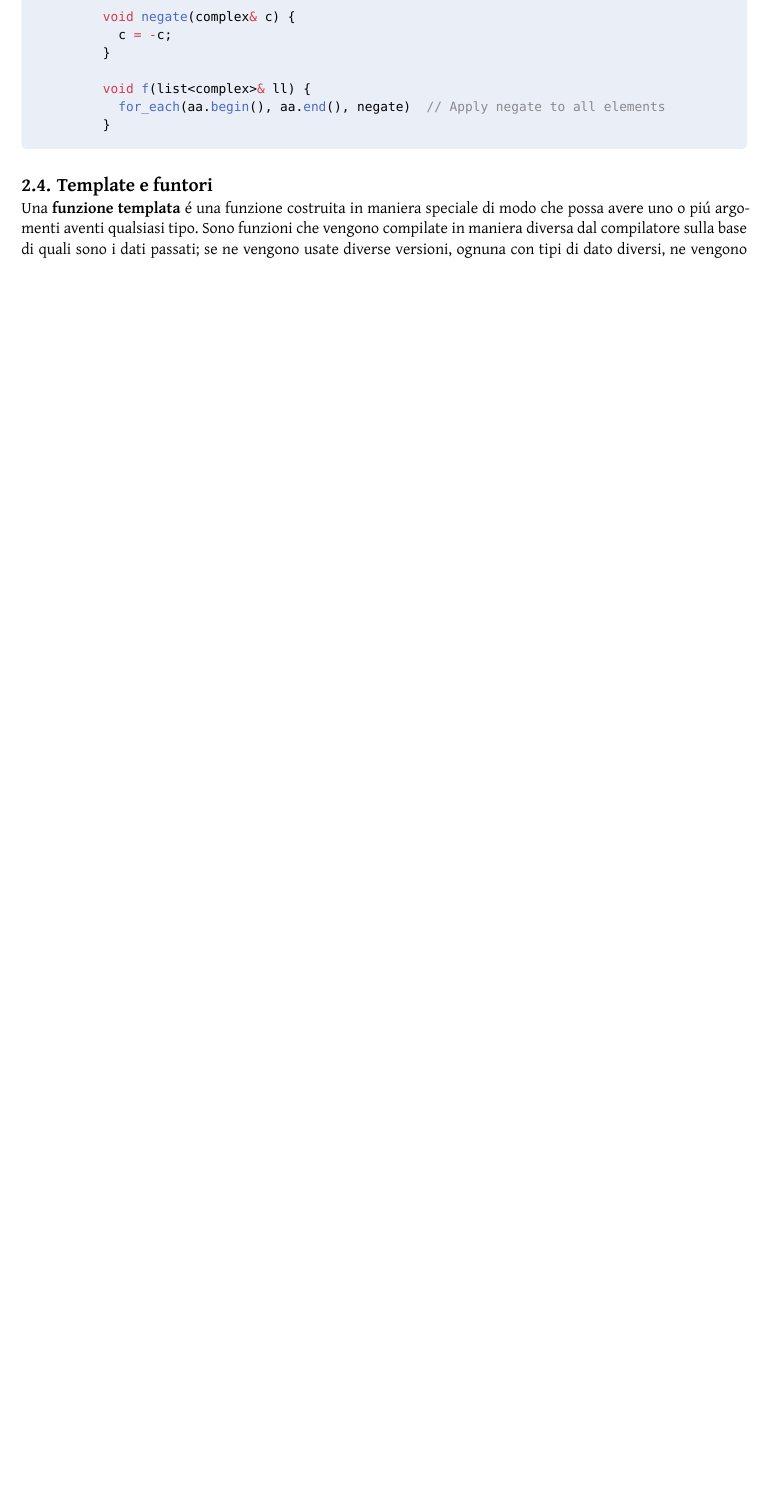
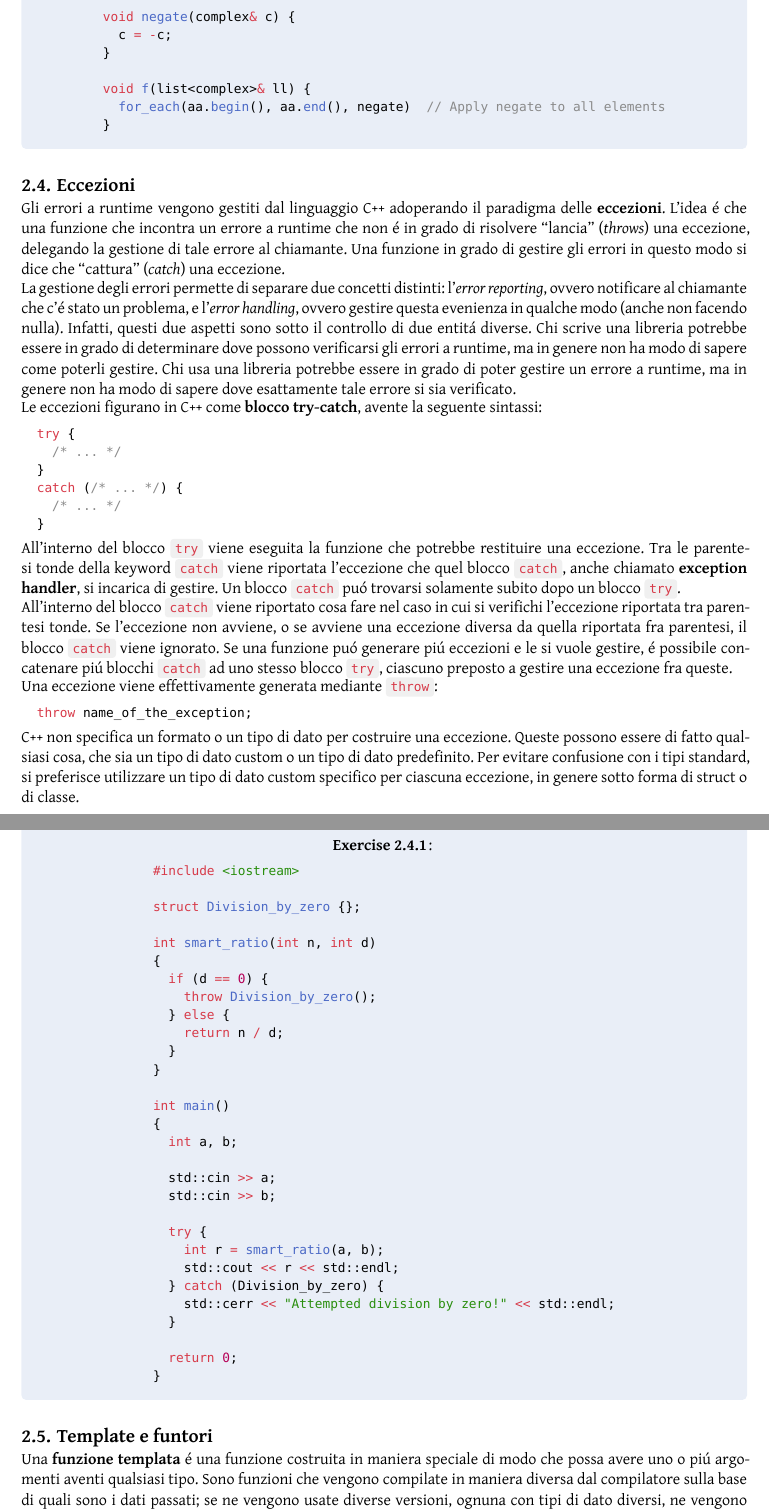
Before and after one commit to Skimmeroni/Appunti, a Typst document (C++/C++_appunti.typ, which reads C++/Oggetti/Eccezioni.typ): part of page 48 of 53 before the commit and two parts of pages 48 and 49 of 54 after it, the two joined at a grey line, cut so that both start at the same text, the shorter picture padded with empty space. The pictures show the PDF file C++/C++_appunti.pdf that the author committed with the source.

Commit message:
Programmazione C++: aggiunte delle note sulle eccezioni

````diff
--- /dev/null
+++ b/C++/Oggetti/Eccezioni.typ
@@ -0,0 +1,91 @@
+#import "../C++_definizioni.typ": *
+
+Gli errori a runtime vengono gestiti dal linguaggio C++ adoperando il
+paradigma delle *eccezioni*. L'idea é che una funzione che incontra un
+errore a runtime che non é in grado di risolvere "lancia" (_throws_)
+una eccezione, delegando la gestione di tale errore al chiamante. Una
+funzione in grado di gestire gli errori in questo modo si dice che
+"cattura" (_catch_) una eccezione.
+
+La gestione degli errori permette di separare due concetti distinti:
+l'_error reporting_, ovvero notificare al chiamante che c'é stato un
+problema, e l'_error handling_, ovvero gestire questa evenienza in
+qualche modo (anche non facendo nulla). Infatti, questi due aspetti
+sono sotto il controllo di due entitá diverse. Chi scrive una libreria
+potrebbe essere in grado di determinare dove possono verificarsi gli
+errori a runtime, ma in genere non ha modo di sapere come poterli
+gestire. Chi usa una libreria potrebbe essere in grado di poter gestire
+un errore a runtime, ma in genere non ha modo di sapere dove esattamente
+tale errore si sia verificato.
+
+Le eccezioni figurano in C++ come *blocco try-catch*, avente la seguente
+sintassi:
+
+```
+	try {
+		/* ... */
+	}
+	catch (/* ... */) {
+		/* ... */
+	}
+```
+
+All'interno del blocco `try` viene eseguita la funzione che potrebbe
+restituire una eccezione. Tra le parentesi tonde della keyword `catch`
+viene riportata l'eccezione che quel blocco `catch`, anche chiamato
+*exception handler*, si incarica di gestire. Un blocco `catch` puó
+trovarsi solamente subito dopo un blocco `try`.
+
+All'interno del blocco `catch` viene riportato cosa fare nel caso in
+cui si verifichi l'eccezione riportata tra parentesi tonde. Se l'eccezione
+non avviene, o se avviene una eccezione diversa da quella riportata fra
+parentesi, il blocco `catch` viene ignorato. Se una funzione puó generare
+piú eccezioni e le si vuole gestire, é possibile concatenare piú blocchi
+`catch` ad uno stesso blocco `try`, ciascuno preposto a gestire una eccezione
+fra queste.
+
+Una eccezione viene effettivamente generata mediante `throw`:
+
+```
+	throw name_of_the_exception;
+```
+
+C++ non specifica un formato o un tipo di dato per costruire una eccezione.
+Queste possono essere di fatto qualsiasi cosa, che sia un tipo di dato custom
+o un tipo di dato predefinito. Per evitare confusione con i tipi standard, si
+preferisce utilizzare un tipo di dato custom specifico per ciascuna eccezione,
+in genere sotto forma di struct o di classe.
+
+#exercise[
+	```
+	#include <iostream>
+
+	struct Division_by_zero {};
+
+	int smart_ratio(int n, int d)
+	{
+		if (d == 0) {
+			throw Division_by_zero();
+		} else {
+			return n / d;
+		}
+	}
+
+	int main()
+	{
+		int a, b;
+
+		std::cin >> a;
+		std::cin >> b;
+
+		try {
+			int r = smart_ratio(a, b);
+			std::cout << r << std::endl;
+		} catch (Division_by_zero) {
+			std::cerr << "Attempted division by zero!" << std::endl;
+		}
+
+		return 0;
+	}
+	```
+]
````
Also changed, not shown: C++/C++_appunti.typ (+2 -2 lines), C++/C++_appunti.pdf.
